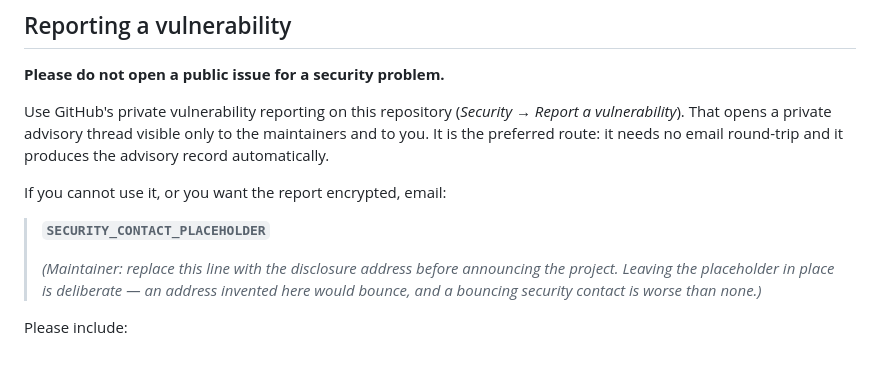
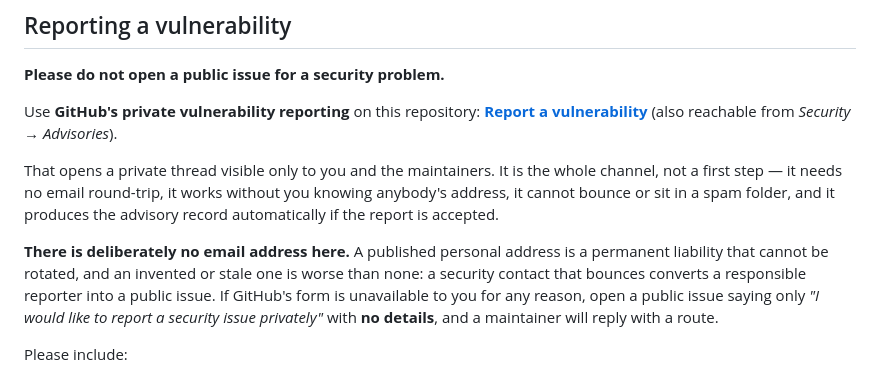
Before and after one commit to djayamah/usewarden, a Markdown page: SECURITY.md, the part around the change. Rendered like a GitHub page.

Commit message:
security: name a disclosure channel that actually exists (#7)
SECURITY.md called GitHub private vulnerability reporting the preferred route
while that feature was DISABLED on this repository, and the stated fallback was a
literal SECURITY_CONTACT_PLACEHOLDER. Following the document led to no button and
no address, so the project had no working security contact at all -- and a
documented channel that does not exist is worse than an undocumented one, because
a reporter follows it, lands nowhere, and files publicly instead.

Private vulnerability reporting is now enabled on the repository, and this file
links the advisory form directly.

There is deliberately no email address. A published personal address cannot be
rotated and cannot be un-published; a stale or invented one bounces, which
converts a responsible reporter into a public issue. The advisory form needs no
address, cannot bounce, and produces the advisory record automatically.

Co-authored-by: Athena <athena@Athenas-Mac-mini-8.local>
Co-authored-by: Claude Opus 5 <noreply@anthropic.com>

```diff
--- a/SECURITY.md
+++ b/SECURITY.md
@@ -9,18 +9,20 @@ tests that prove them, in **[docs/THREAT-MODEL.md](docs/THREAT-MODEL.md)**.
 
 **Please do not open a public issue for a security problem.**
 
-Use GitHub's private vulnerability reporting on this repository
-(*Security → Report a vulnerability*). That opens a private advisory thread visible only to the
-maintainers and to you. It is the preferred route: it needs no email round-trip and it produces
-the advisory record automatically.
+Use **GitHub's private vulnerability reporting** on this repository:
+[**Report a vulnerability**](https://github.com/djayamah/usewarden/security/advisories/new)
+(also reachable from *Security → Advisories*).
 
-If you cannot use it, or you want the report encrypted, email:
+That opens a private thread visible only to you and the maintainers. It is the whole channel, not
+a first step — it needs no email round-trip, it works without you knowing anybody's address, it
+cannot bounce or sit in a spam folder, and it produces the advisory record automatically if the
+report is accepted.
 
-> **`SECURITY_CONTACT_PLACEHOLDER`**
->
-> *(Maintainer: replace this line with the disclosure address before announcing the project.
-> Leaving the placeholder in place is deliberate — an address invented here would bounce, and a
-> bouncing security contact is worse than none.)*
+**There is deliberately no email address here.** A published personal address is a permanent
+liability that cannot be rotated, and an invented or stale one is worse than none: a security
+contact that bounces converts a responsible reporter into a public issue. If GitHub's form is
+unavailable to you for any reason, open a public issue saying only *"I would like to report a
+security issue privately"* with **no details**, and a maintainer will reply with a route.
 
 Please include:
 - usewarden version (`usewarden --version`), Node version, and OS;
```
